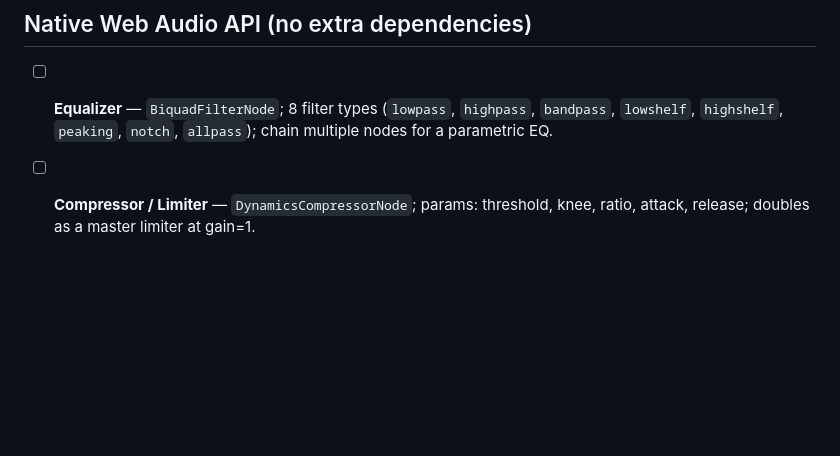
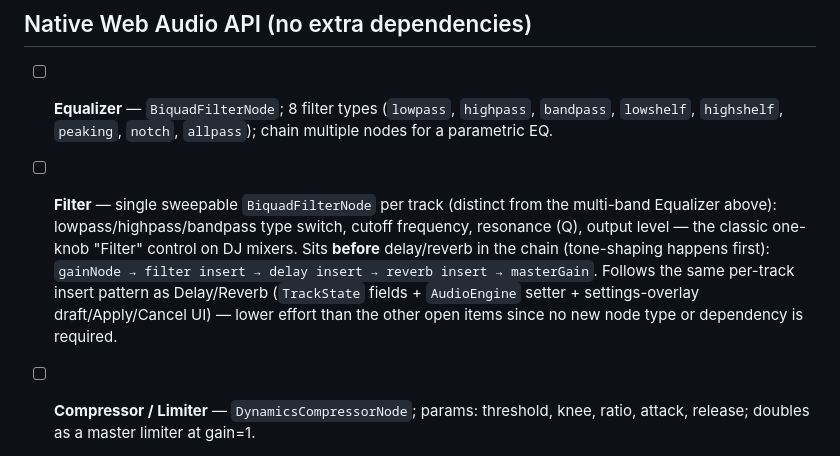
Before and after one commit to Abaranasia/multitrax, a Markdown page: doc/TODO.md, the part around the change. Drawn GitHub-style; blank space fills up the shorter version.

Commit message:
doc: update TODo file with filter effect functionality

```diff
--- a/doc/TODO.md
+++ b/doc/TODO.md
@@ -37,6 +37,16 @@ what's meant to stay a focused mixing/monitoring tool.
 - [ ] **Equalizer** — `BiquadFilterNode`; 8 filter types (`lowpass`, `highpass`,
   `bandpass`, `lowshelf`, `highshelf`, `peaking`, `notch`, `allpass`);
   chain multiple nodes for a parametric EQ.
+
+- [ ] **Filter** — single sweepable `BiquadFilterNode` per track (distinct from
+  the multi-band Equalizer above): lowpass/highpass/bandpass type switch,
+  cutoff frequency, resonance (Q), output level — the classic one-knob
+  "Filter" control on DJ mixers. Sits **before** delay/reverb in the chain
+  (tone-shaping happens first): `gainNode → filter insert → delay insert →
+  reverb insert → masterGain`. Follows the same per-track insert pattern as
+  Delay/Reverb (`TrackState` fields + `AudioEngine` setter + settings-overlay
+  draft/Apply/Cancel UI) — lower effort than the other open items since no
+  new node type or dependency is required.
 
 - [ ] **Compressor / Limiter** — `DynamicsCompressorNode`; params: threshold,
   knee, ratio, attack, release; doubles as a master limiter at gain=1.
```
